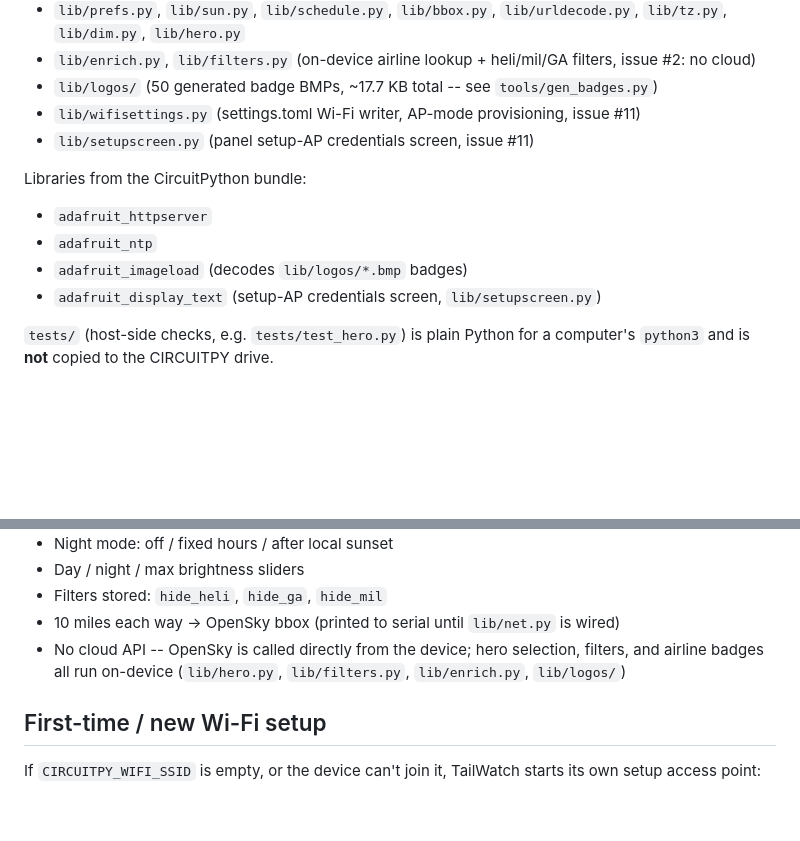
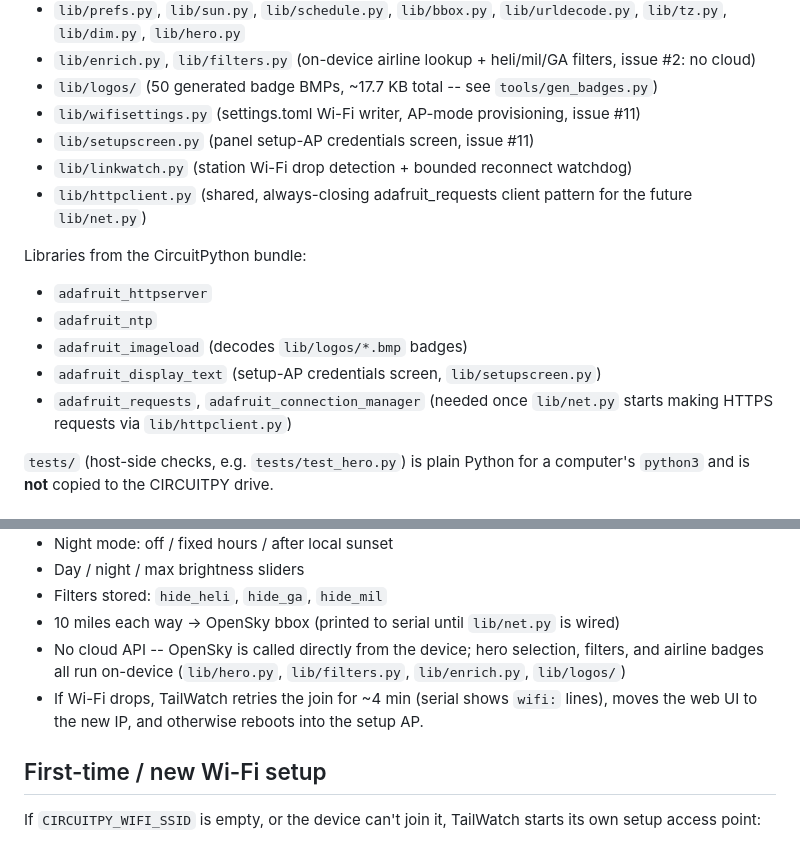
Before and after one commit to erikpt/open-adsb-wall, a Markdown page: artifacts/tailwatch-s3/README.md, 2 parts joined by grey strips. Drawn GitHub-style; blank space fills up the shorter version.

Commit message:
README: list lib/linkwatch.py and lib/httpclient.py (issue #12)
These landed in commit b378354 but weren't added to the CIRCUITPY file
list or bundle-library notes.

Co-Authored-By: Claude Sonnet 5 <noreply@anthropic.com>
Claude-Session: https://claude.ai/code/session_01TnayvoxAYC1K1Yn6hCpV8k

```diff
--- a/artifacts/tailwatch-s3/README.md
+++ b/artifacts/tailwatch-s3/README.md
@@ -14,6 +14,8 @@ MatrixPortal S3 + 128x64 HUB75 panel.
 - `lib/logos/` (50 generated badge BMPs, ~17.7 KB total -- see `tools/gen_badges.py`)
 - `lib/wifisettings.py` (settings.toml Wi-Fi writer, AP-mode provisioning, issue #11)
 - `lib/setupscreen.py` (panel setup-AP credentials screen, issue #11)
+- `lib/linkwatch.py` (station Wi-Fi drop detection + bounded reconnect watchdog)
+- `lib/httpclient.py` (shared, always-closing adafruit_requests client pattern for the future `lib/net.py`)
 
 Libraries from the CircuitPython bundle:
 
@@ -21,6 +23,7 @@ Libraries from the CircuitPython bundle:
 - `adafruit_ntp`
 - `adafruit_imageload` (decodes `lib/logos/*.bmp` badges)
 - `adafruit_display_text` (setup-AP credentials screen, `lib/setupscreen.py`)
+- `adafruit_requests`, `adafruit_connection_manager` (needed once `lib/net.py` starts making HTTPS requests via `lib/httpclient.py`)
 
 `tests/` (host-side checks, e.g. `tests/test_hero.py`) is plain Python for a
 computer's `python3` and is **not** copied to the CIRCUITPY drive.
@@ -63,6 +66,7 @@ does not re-run it.
 - Filters stored: `hide_heli`, `hide_ga`, `hide_mil`
 - 10 miles each way → OpenSky bbox (printed to serial until `lib/net.py` is wired)
 - No cloud API -- OpenSky is called directly from the device; hero selection, filters, and airline badges all run on-device (`lib/hero.py`, `lib/filters.py`, `lib/enrich.py`, `lib/logos/`)
+- If Wi-Fi drops, TailWatch retries the join for ~4 min (serial shows `wifi:` lines), moves the web UI to the new IP, and otherwise reboots into the setup AP.
 
 ## First-time / new Wi-Fi setup
 
```
